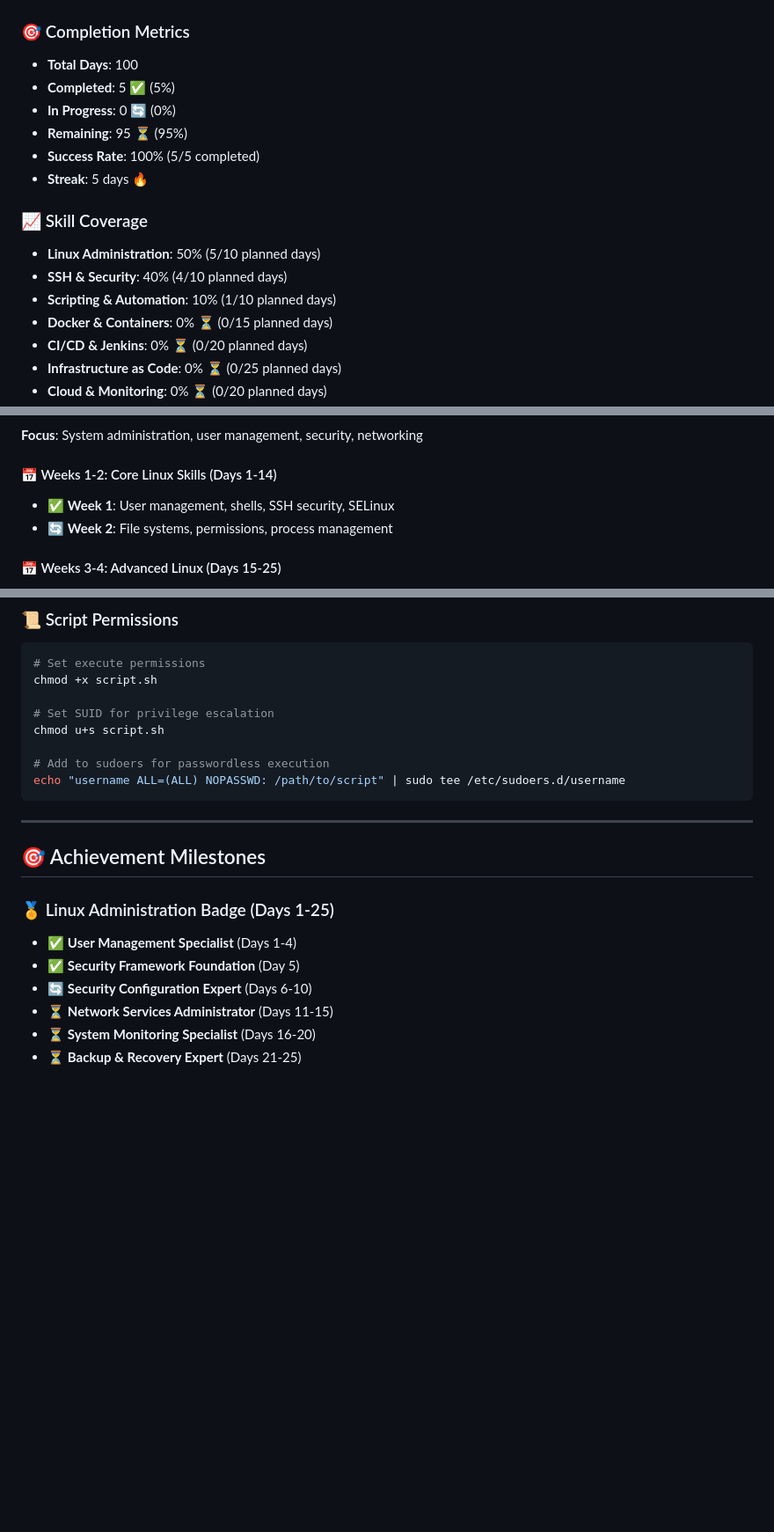
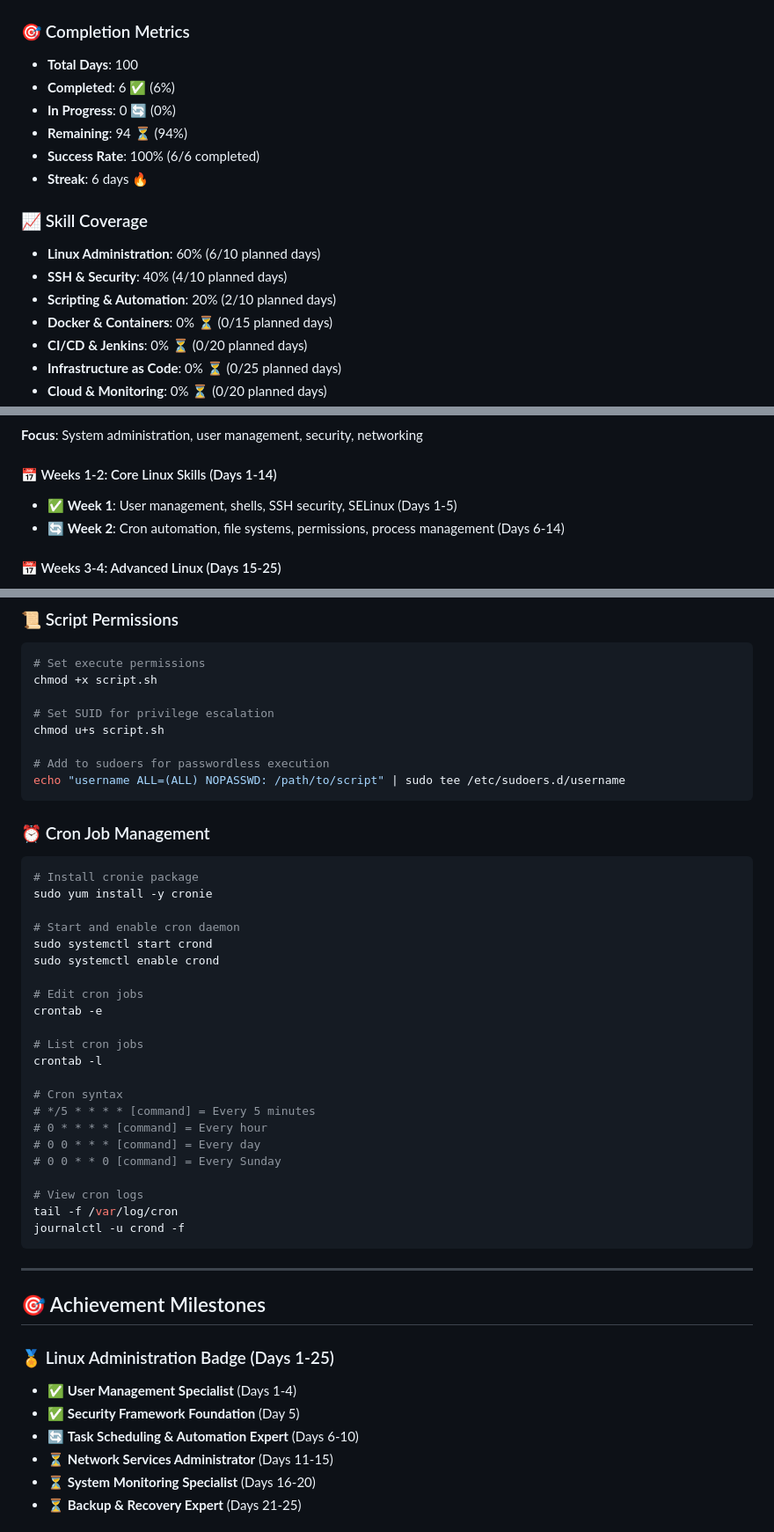
Before and after one commit to statick88/challenges, a Markdown page: challenges/devops/README.md, 3 parts joined by grey strips. Shown at 88% size. GitHub-like rendering; blank space fills up the shorter version.

Commit message:
docs(devops): add day 6 - cron job deployment and update progress tracking
- Document Day 6: Cron Job Deployment Across Multiple Servers
- Installed cronie on stapp01, stapp02, stapp03
- Configured cron jobs to execute every 5 minutes
- Updated landing page with completion metrics (6/100)
- Updated skill coverage and achievement milestones
- Added cron command reference to DevOps Command Reference

````diff
--- a/challenges/devops/README.md
+++ b/challenges/devops/README.md
@@ -35,16 +35,16 @@ Comprehensive 100-day DevOps learning journey covering Linux administration, Doc
 
 ### 🎯 Completion Metrics
 - **Total Days**: 100
-- **Completed**: 5 ✅ (5%)
+- **Completed**: 6 ✅ (6%)
 - **In Progress**: 0 🔄 (0%)
-- **Remaining**: 95 ⏳ (95%)
-- **Success Rate**: 100% (5/5 completed)
-- **Streak**: 5 days 🔥
+- **Remaining**: 94 ⏳ (94%)
+- **Success Rate**: 100% (6/6 completed)
+- **Streak**: 6 days 🔥
 
 ### 📈 Skill Coverage
-- **Linux Administration**: 50% (5/10 planned days)
+- **Linux Administration**: 60% (6/10 planned days)
 - **SSH & Security**: 40% (4/10 planned days)
-- **Scripting & Automation**: 10% (1/10 planned days)
+- **Scripting & Automation**: 20% (2/10 planned days)
 - **Docker & Containers**: 0% ⏳ (0/15 planned days)
 - **CI/CD & Jenkins**: 0% ⏳ (0/20 planned days)
 - **Infrastructure as Code**: 0% ⏳ (0/25 planned days)
@@ -58,8 +58,8 @@ Comprehensive 100-day DevOps learning journey covering Linux administration, Doc
 **Focus**: System administration, user management, security, networking
 
 #### 📅 Weeks 1-2: Core Linux Skills (Days 1-14)
-- ✅ **Week 1**: User management, shells, SSH security, SELinux
-- 🔄 **Week 2**: File systems, permissions, process management
+- ✅ **Week 1**: User management, shells, SSH security, SELinux (Days 1-5)
+- 🔄 **Week 2**: Cron automation, file systems, permissions, process management (Days 6-14)
 
 #### 📅 Weeks 3-4: Advanced Linux (Days 15-25)
 - System services, cron jobs, backup strategies
@@ -144,6 +144,32 @@ chmod u+s script.sh
 echo "username ALL=(ALL) NOPASSWD: /path/to/script" | sudo tee /etc/sudoers.d/username
 ```
 
+### ⏰ Cron Job Management
+```bash
+# Install cronie package
+sudo yum install -y cronie
+
+# Start and enable cron daemon
+sudo systemctl start crond
+sudo systemctl enable crond
+
+# Edit cron jobs
+crontab -e
+
+# List cron jobs
+crontab -l
+
+# Cron syntax
+# */5 * * * * [command] = Every 5 minutes
+# 0 * * * * [command] = Every hour
+# 0 0 * * * [command] = Every day
+# 0 0 * * 0 [command] = Every Sunday
+
+# View cron logs
+tail -f /var/log/cron
+journalctl -u crond -f
+```
+
 ---
 
 ## 🎯 Achievement Milestones
@@ -151,7 +177,7 @@ echo "username ALL=(ALL) NOPASSWD: /path/to/script" | sudo tee /etc/sudoers.d/us
 ### 🏅 Linux Administration Badge (Days 1-25)
 - ✅ **User Management Specialist** (Days 1-4)
 - ✅ **Security Framework Foundation** (Day 5)
-- 🔄 **Security Configuration Expert** (Days 6-10)
+- 🔄 **Task Scheduling & Automation Expert** (Days 6-10)
 - ⏳ **Network Services Administrator** (Days 11-15)
 - ⏳ **System Monitoring Specialist** (Days 16-20)
 - ⏳ **Backup & Recovery Expert** (Days 21-25)
````
Also changed, not shown: other parts of challenges/devops/README.md (+11 -11 lines), 1 other file.
